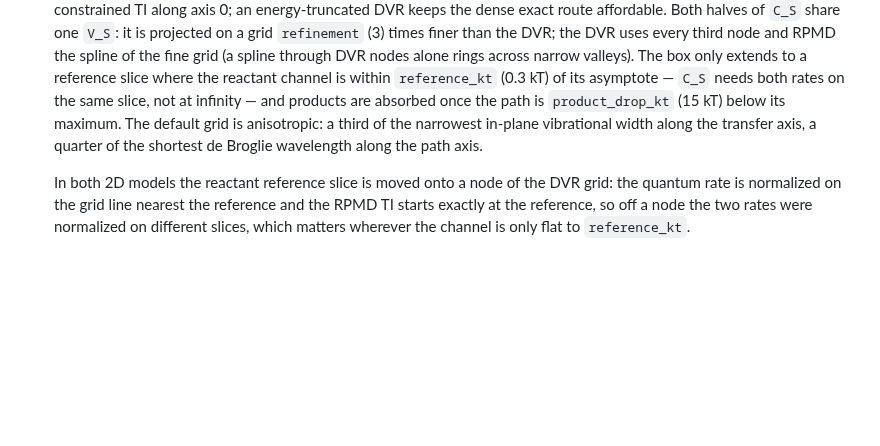
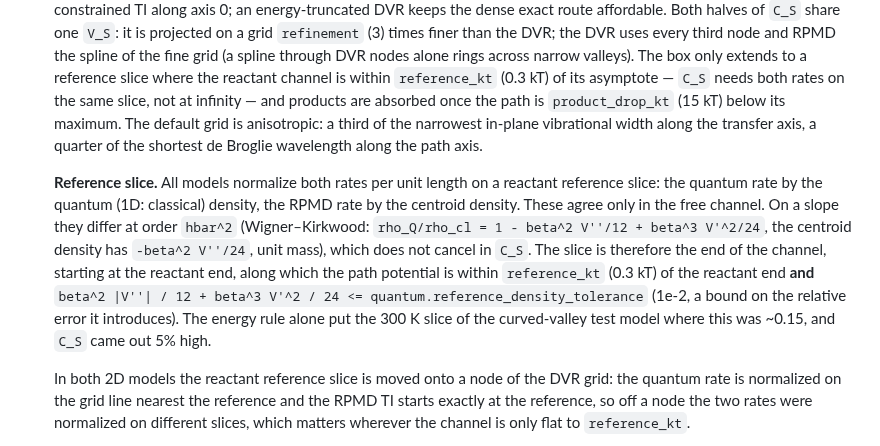
Before and after one commit to chen-yu-hao/PyRPMD, a Markdown page: docs/subspace-correction.md, the part around the change. Drawn GitHub-style; blank space fills up the shorter version.

Commit message:
docs(subspace): reference slice density criterion and solver fixes
Co-Authored-By: Claude Opus 5.5 <noreply@anthropic.com>
Claude-Session: https://claude.ai/code/session_015dGqvJoQzZYGDtv72Dn9J2

```diff
--- a/docs/subspace-correction.md
+++ b/docs/subspace-correction.md
@@ -358,6 +358,17 @@ The command then runs:
    in-plane vibrational width along the transfer axis, a quarter of the shortest de
    Broglie wavelength along the path axis.
 
+   **Reference slice.** All models normalize both rates per unit length on a reactant
+   reference slice: the quantum rate by the quantum (1D: classical) density, the RPMD rate
+   by the centroid density. These agree only in the free channel. On a slope they differ
+   at order `hbar^2` (Wigner–Kirkwood: `rho_Q/rho_cl = 1 - beta^2 V''/12 + beta^3 V'^2/24`,
+   the centroid density has `-beta^2 V''/24`, unit mass), which does not cancel in `C_S`.
+   The slice is therefore the end of the channel, starting at the reactant end, along
+   which the path potential is within `reference_kt` (0.3 kT) of the reactant end **and**
+   `beta^2 |V''| / 12 + beta^3 V'^2 / 24 <= quantum.reference_density_tolerance` (1e-2, a
+   bound on the relative error it introduces). The energy rule alone put the 300 K slice
+   of the curved-valley test model where this was ~0.15, and `C_S` came out 5% high.
+
    In both 2D models the reactant reference slice is moved onto a node of the DVR grid:
    the quantum rate is normalized on the grid line nearest the reference and the RPMD TI
    starts exactly at the reference, so off a node the two rates were normalized on
```
Also changed, not shown: CHANGELOG.md (+11 -0 lines).
